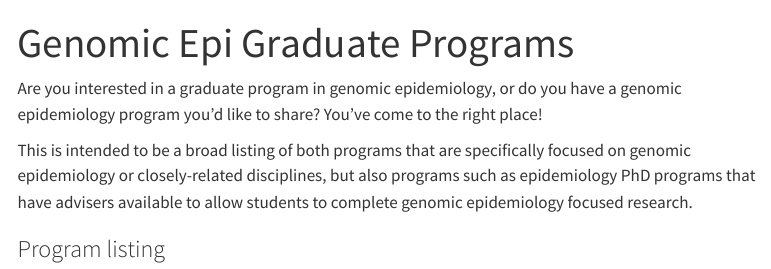
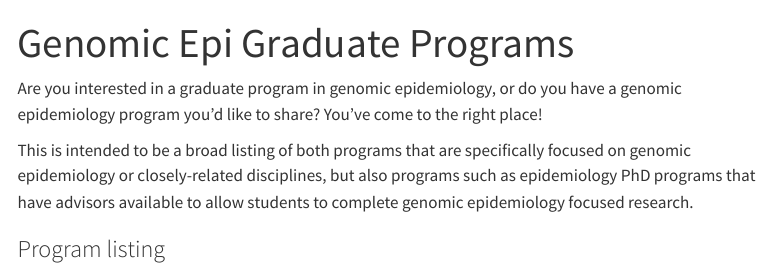
Before and after one commit to genomicepi/genomicepi, a Quarto document (programs.qmd): the page in a window 1100 px wide, from its top. Rendered offline with R 4.5, knitr and Pandoc in place of Quarto, with nearby package versions; menus at the side of the page are left out.

Commit message:
Fix typos

```diff
--- a/programs.qmd
+++ b/programs.qmd
@@ -4,7 +4,7 @@ title: "Genomic Epi Graduate Programs"
 
 Are you interested in a graduate program in genomic epidemiology, or do you have a genomic epidemiology program you'd like to share? You've come to the right place!
 
-This is intended to be a broad listing of both programs that are specifically focused on genomic epidemiology or closely-related disciplines, but also programs such as epidemiology PhD programs that have advisers available to allow students to complete genomic epidemiology focused research.
+This is intended to be a broad listing of both programs that are specifically focused on genomic epidemiology or closely-related disciplines, but also programs such as epidemiology PhD programs that have advisors available to allow students to complete genomic epidemiology focused research.
 
 ### Program listing
 
```
Also changed, not shown: docs/search.json, 1 other file.
